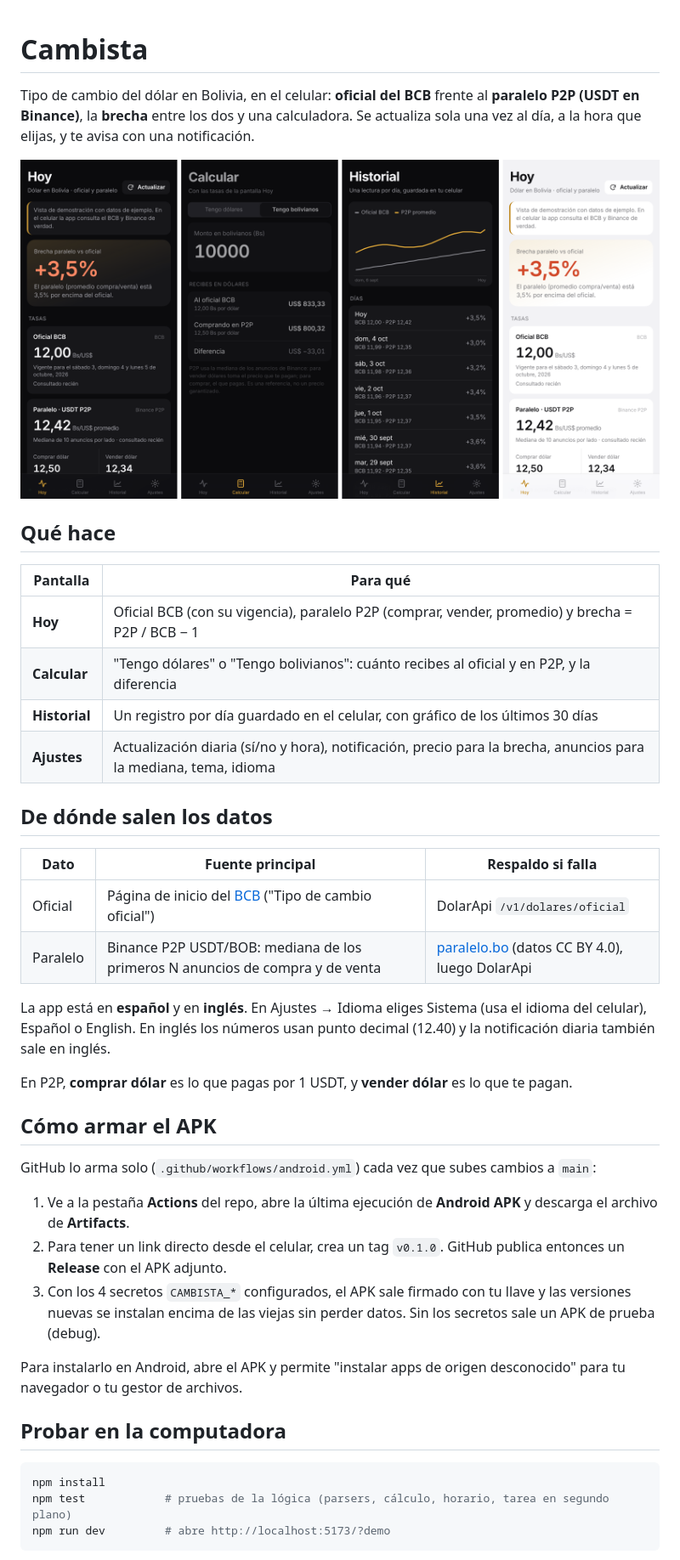
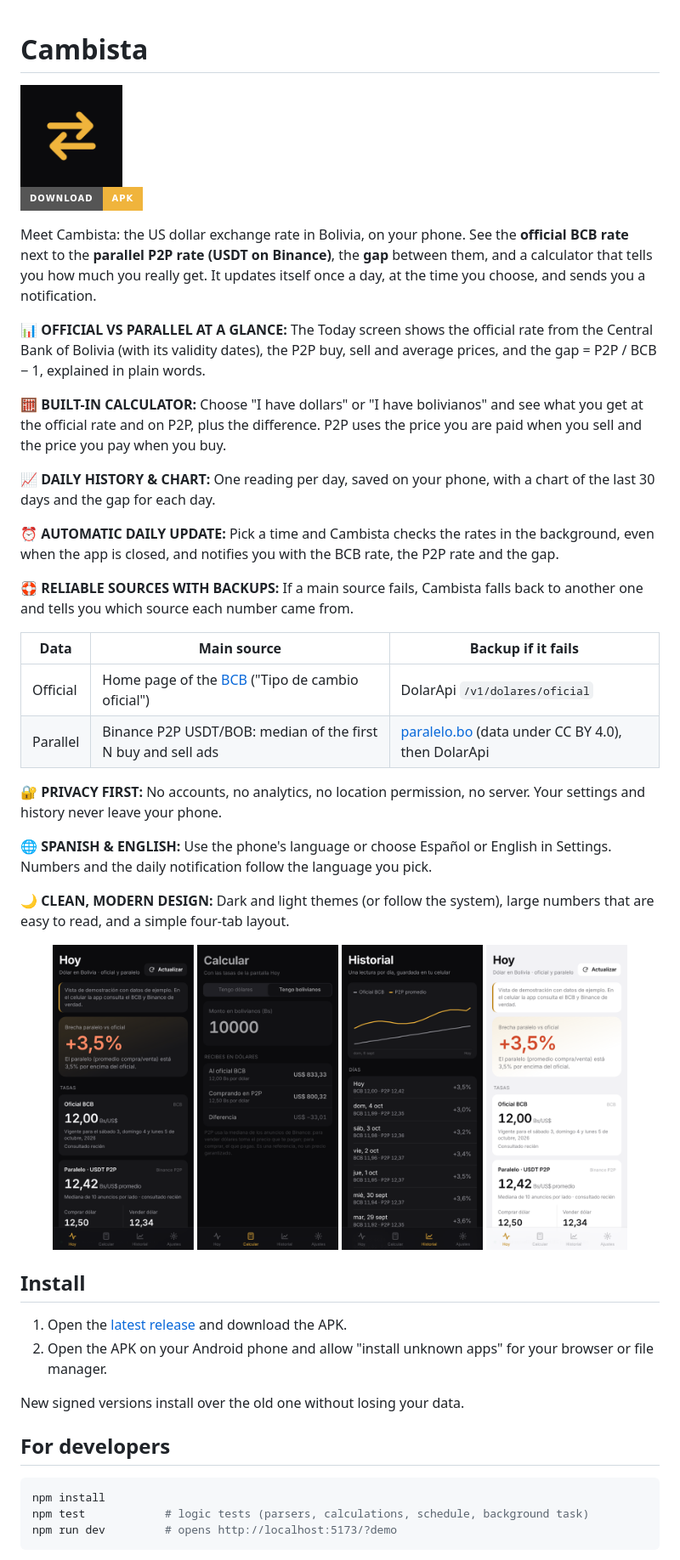
Before and after one commit to dani3lsamir/Cambista, a Markdown page: README.md, the part around one of its changes. Shown at 85% size. Drawn GitHub-style; badges without logos.

Commit message:
Rewrite README in English with a feature overview

````diff
--- a/README.md
+++ b/README.md
@@ -1,44 +1,55 @@
 # Cambista
+<img alt="Logo" src="resources/icon-only.png" width="120" />
 
-Tipo de cambio del dólar en Bolivia, en el celular: **oficial del BCB** frente al **paralelo P2P (USDT en Binance)**, la **brecha** entre los dos y una calculadora. Se actualiza sola una vez al día, a la hora que elijas, y te avisa con una notificación.
+<a href="https://github.com/dani3lsamir/cambista/releases/latest"><img alt="Download the APK from GitHub Releases" src="https://img.shields.io/badge/Download-APK-f0b43c?style=for-the-badge&logo=android&logoColor=white" height="40"/></a>
 
-![Pantallas de Cambista](docs/capturas.png)
+Meet Cambista: the US dollar exchange rate in Bolivia, on your phone. See the **official BCB rate** next to the **parallel P2P rate (USDT on Binance)**, the **gap** between them, and a calculator that tells you how much you really get. It updates itself once a day, at the time you choose, and sends you a notification.
 
-## Qué hace
+📊 **OFFICIAL VS PARALLEL AT A GLANCE:**
+The Today screen shows the official rate from the Central Bank of Bolivia (with its validity dates), the P2P buy, sell and average prices, and the gap = P2P / BCB − 1, explained in plain words.
 
-| Pantalla | Para qué |
-|---|---|
-| **Hoy** | Oficial BCB (con su vigencia), paralelo P2P (comprar, vender, promedio) y brecha = P2P / BCB − 1 |
-| **Calcular** | "Tengo dólares" o "Tengo bolivianos": cuánto recibes al oficial y en P2P, y la diferencia |
-| **Historial** | Un registro por día guardado en el celular, con gráfico de los últimos 30 días |
-| **Ajustes** | Actualización diaria (sí/no y hora), notificación, precio para la brecha, anuncios para la mediana, tema, idioma |
+🧮 **BUILT-IN CALCULATOR:**
+Choose "I have dollars" or "I have bolivianos" and see what you get at the official rate and on P2P, plus the difference. P2P uses the price you are paid when you sell and the price you pay when you buy.
 
-## De dónde salen los datos
+📈 **DAILY HISTORY & CHART:**
+One reading per day, saved on your phone, with a chart of the last 30 days and the gap for each day.
 
-| Dato | Fuente principal | Respaldo si falla |
+⏰ **AUTOMATIC DAILY UPDATE:**
+Pick a time and Cambista checks the rates in the background, even when the app is closed, and notifies you with the BCB rate, the P2P rate and the gap.
+
+🛟 **RELIABLE SOURCES WITH BACKUPS:**
+If a main source fails, Cambista falls back to another one and tells you which source each number came from.
+
+| Data | Main source | Backup if it fails |
 |---|---|---|
-| Oficial | Página de inicio del [BCB](https://www.bcb.gob.bo/) ("Tipo de cambio oficial") | DolarApi `/v1/dolares/oficial` |
-| Paralelo | Binance P2P USDT/BOB: mediana de los primeros N anuncios de compra y de venta | [paralelo.bo](https://paralelo.bo/api) (datos CC BY 4.0), luego DolarApi |
+| Official | Home page of the [BCB](https://www.bcb.gob.bo/) ("Tipo de cambio oficial") | DolarApi `/v1/dolares/oficial` |
+| Parallel | Binance P2P USDT/BOB: median of the first N buy and sell ads | [paralelo.bo](https://paralelo.bo/api) (data under CC BY 4.0), then DolarApi |
 
-La app está en **español** y en **inglés**. En Ajustes → Idioma eliges Sistema (usa el idioma del celular), Español o English. En inglés los números usan punto decimal (12.40) y la notificación diaria también sale en inglés.
+🔐 **PRIVACY FIRST:**
+No accounts, no analytics, no location permission, no server. Your settings and history never leave your phone.
 
-En P2P, **comprar dólar** es lo que pagas por 1 USDT, y **vender dólar** es lo que te pagan.
+🌐 **SPANISH & ENGLISH:**
+Use the phone's language or choose Español or English in Settings. Numbers and the daily notification follow the language you pick.
 
-## Cómo armar el APK
+🌙 **CLEAN, MODERN DESIGN:**
+Dark and light themes (or follow the system), large numbers that are easy to read, and a simple four-tab layout.
 
-GitHub lo arma solo (`.github/workflows/android.yml`) cada vez que subes cambios a `main`:
+<div align="center">
+<img alt="Cambista screenshots" src="docs/capturas.png" width="90%">
+</div>
 
-1. Ve a la pestaña **Actions** del repo, abre la última ejecución de **Android APK** y descarga el archivo de **Artifacts**.
-2. Para tener un link directo desde el celular, crea un tag `v0.1.0`. GitHub publica entonces un **Release** con el APK adjunto.
-3. Con los 4 secretos `CAMBISTA_*` configurados, el APK sale firmado con tu llave y las versiones nuevas se instalan encima de las viejas sin perder datos. Sin los secretos sale un APK de prueba (debug).
+## Install
 
-Para instalarlo en Android, abre el APK y permite "instalar apps de origen desconocido" para tu navegador o tu gestor de archivos.
+1. Open the [latest release](https://github.com/dani3lsamir/cambista/releases/latest) and download the APK.
+2. Open the APK on your Android phone and allow "install unknown apps" for your browser or file manager.
 
-## Probar en la computadora
+New signed versions install over the old one without losing your data.
+
+## For developers
 
 ```bash
 npm install
-npm test            # pruebas de la lógica (parsers, cálculo, horario, tarea en segundo plano)
-npm run dev         # abre http://localhost:5173/?demo
+npm test            # logic tests (parsers, calculations, schedule, background task)
+npm run dev         # opens http://localhost:5173/?demo
 ```
 
````
Also changed, not shown: other parts of README.md (+15 -17 lines).
